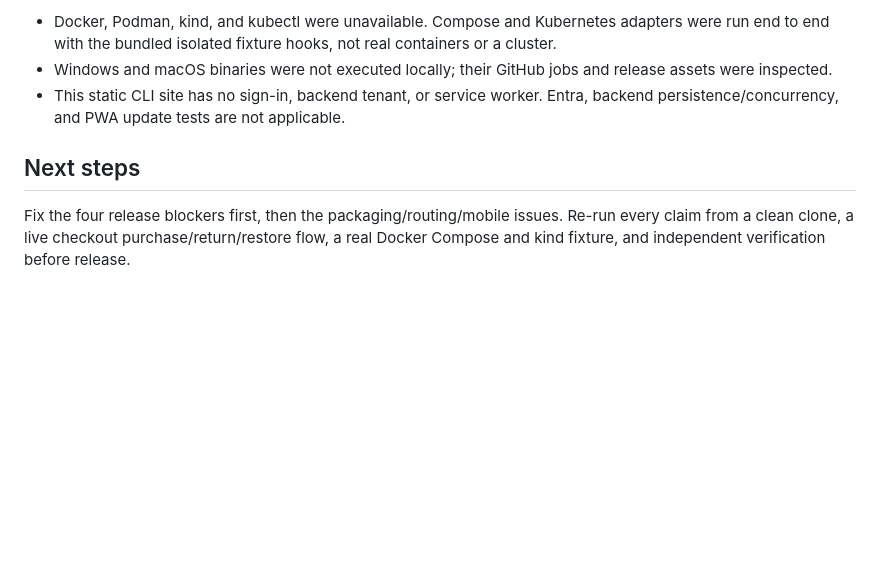
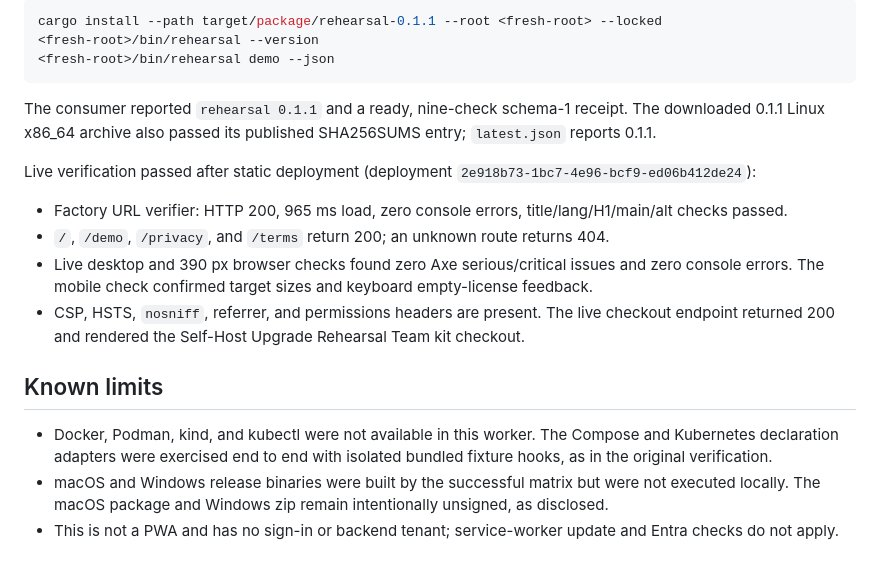
Before and after one commit to B-Divyesh/sf-selfhost-upgrade-rehearsal, a Markdown page: .factory/handoff.md, the part around one of its changes. Drawn GitHub-style; blank space fills up the shorter version.

````diff
--- a/.factory/handoff.md
+++ b/.factory/handoff.md
@@ -68,8 +76,35 @@ Each claim command was also run exactly as written in `.factory/claims.json`.
 
-- Docker, Podman, kind, and kubectl were unavailable. Compose and Kubernetes adapters were run end to end with the bundled isolated fixture hooks, not real containers or a cluster.
-- Windows and macOS binaries were not executed locally; their GitHub jobs and release assets were inspected.
-- This static CLI site has no sign-in, backend tenant, or service worker. Entra, backend persistence/concurrency, and PWA update tests are not applicable.
+```sh
+cargo install --path target/package/rehearsal-0.1.1 --root <fresh-root> --locked
+<fresh-root>/bin/rehearsal --version
+<fresh-root>/bin/rehearsal demo --json
+```
 
-## Next steps
+The consumer reported `rehearsal 0.1.1` and a ready, nine-check schema-1
+receipt. The downloaded 0.1.1 Linux x86_64 archive also passed its published
+SHA256SUMS entry; `latest.json` reports 0.1.1.
 
-Fix the four release blockers first, then the packaging/routing/mobile issues. Re-run every claim from a clean clone, a live checkout purchase/return/restore flow, a real Docker Compose and kind fixture, and independent verification before release.
+Live verification passed after static deployment (deployment
+`2e918b73-1bc7-4e96-bcf9-ed06b412de24`):
+
+- Factory URL verifier: HTTP 200, 965 ms load, zero console errors,
+  title/lang/H1/main/alt checks passed.
+- `/`, `/demo`, `/privacy`, and `/terms` return 200; an unknown route returns
+  404.
+- Live desktop and 390 px browser checks found zero Axe serious/critical
+  issues and zero console errors. The mobile check confirmed target sizes and
+  keyboard empty-license feedback.
+- CSP, HSTS, `nosniff`, referrer, and permissions headers are present. The
+  live checkout endpoint returned 200 and rendered the Self-Host Upgrade
+  Rehearsal Team kit checkout.
+
+## Known limits
+
+- Docker, Podman, kind, and kubectl were not available in this worker. The
+  Compose and Kubernetes declaration adapters were exercised end to end with
+  isolated bundled fixture hooks, as in the original verification.
+- macOS and Windows release binaries were built by the successful matrix but
+  were not executed locally. The macOS package and Windows zip remain
+  intentionally unsigned, as disclosed.
+- This is not a PWA and has no sign-in or backend tenant; service-worker update
+  and Entra checks do not apply.
````
Also changed, not shown: other parts of .factory/handoff.md (+54 -46 lines).
